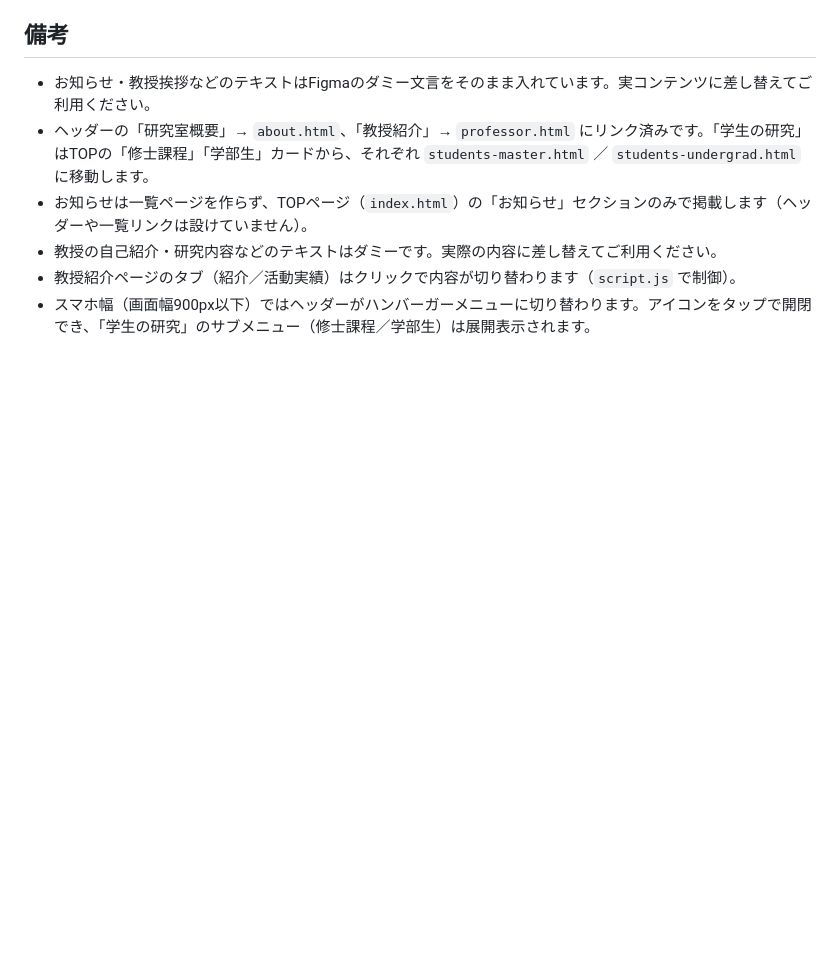
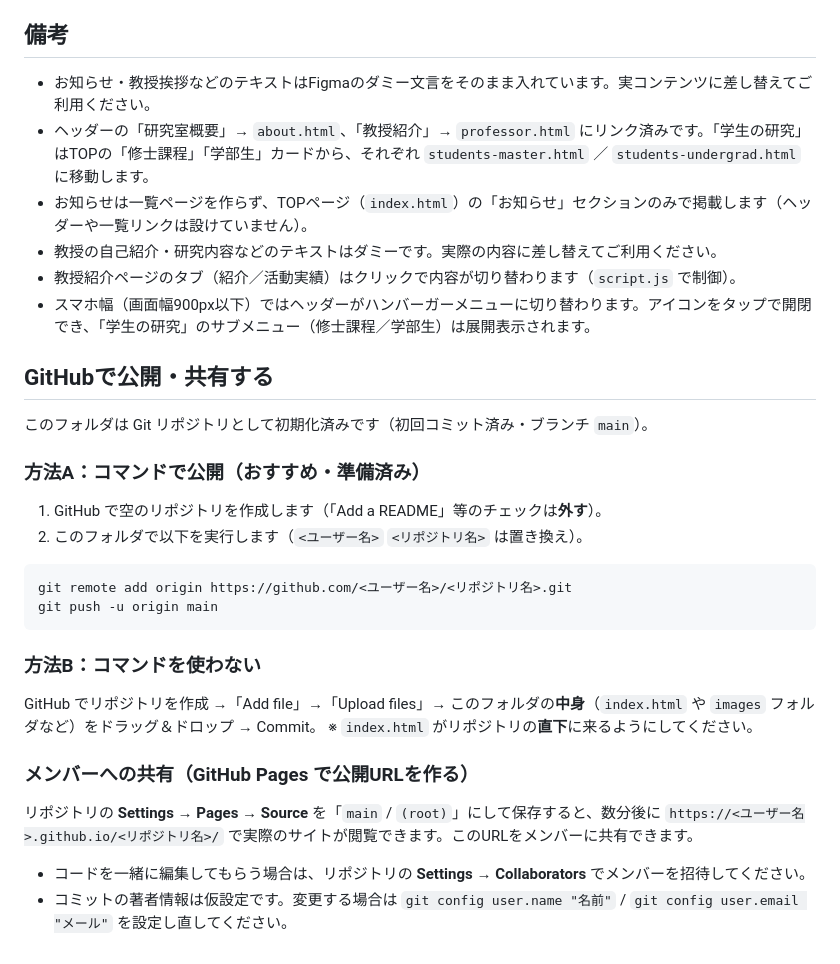
Before and after one commit to sakurauchirinko/Space-Physics-Environment_Measurement-Laboratory, a Markdown page: README.md, the part around the change. Rendered like a GitHub page; blank space fills up the shorter version.

Commit message:
READMEにGitHub公開手順を追記

````diff
--- a/README.md
+++ b/README.md
@@ -84,3 +84,30 @@ Figmaで各画像を選択し「Export」して、`images/` に以下のファ
 - 教授の自己紹介・研究内容などのテキストはダミーです。実際の内容に差し替えてご利用ください。
 - 教授紹介ページのタブ（紹介／活動実績）はクリックで内容が切り替わります（`script.js` で制御）。
 - スマホ幅（画面幅900px以下）ではヘッダーがハンバーガーメニューに切り替わります。アイコンをタップで開閉でき、「学生の研究」のサブメニュー（修士課程／学部生）は展開表示されます。
+
+## GitHubで公開・共有する
+
+このフォルダは Git リポジトリとして初期化済みです（初回コミット済み・ブランチ `main`）。
+
+### 方法A：コマンドで公開（おすすめ・準備済み）
+
+1. GitHub で空のリポジトリを作成します（「Add a README」等のチェックは**外す**）。
+2. このフォルダで以下を実行します（`<ユーザー名>` `<リポジトリ名>` は置き換え）。
+
+```bash
+git remote add origin https://github.com/<ユーザー名>/<リポジトリ名>.git
+git push -u origin main
+```
+
+### 方法B：コマンドを使わない
+
+GitHub でリポジトリを作成 →「Add file」→「Upload files」→ このフォルダの**中身**（`index.html` や `images` フォルダなど）をドラッグ＆ドロップ → Commit。
+※ `index.html` がリポジトリの**直下**に来るようにしてください。
+
+### メンバーへの共有（GitHub Pages で公開URLを作る）
+
+リポジトリの **Settings → Pages → Source** を「`main` / `(root)`」にして保存すると、数分後に
+`https://<ユーザー名>.github.io/<リポジトリ名>/` で実際のサイトが閲覧できます。このURLをメンバーに共有できます。
+
+- コードを一緒に編集してもらう場合は、リポジトリの **Settings → Collaborators** でメンバーを招待してください。
+- コミットの著者情報は仮設定です。変更する場合は `git config user.name "名前"` / `git config user.email "メール"` を設定し直してください。
````
